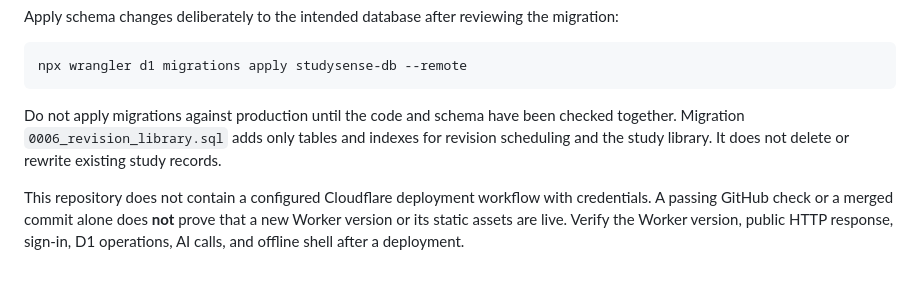
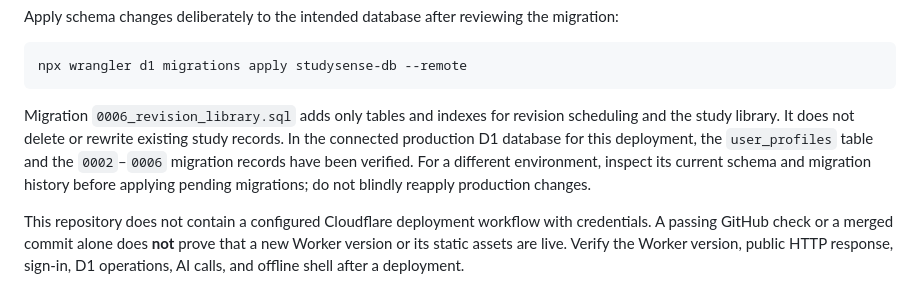
Before and after one commit to tandomroblox/StudySense, a Markdown page: README.md, the part around the change. Drawn GitHub-style.

Commit message:
Document current production migration state and unverified curriculum safety

````diff
--- a/README.md
+++ b/README.md
@@ -70,7 +70,7 @@ Apply schema changes deliberately to the intended database after reviewing the m
 npx wrangler d1 migrations apply studysense-db --remote
 ```
 
-Do not apply migrations against production until the code and schema have been checked together. Migration `0006_revision_library.sql` adds only tables and indexes for revision scheduling and the study library. It does not delete or rewrite existing study records.
+Migration `0006_revision_library.sql` adds only tables and indexes for revision scheduling and the study library. It does not delete or rewrite existing study records. In the connected production D1 database for this deployment, the `user_profiles` table and the `0002`–`0006` migration records have been verified. For a different environment, inspect its current schema and migration history before applying pending migrations; do not blindly reapply production changes.
 
 This repository does not contain a configured Cloudflare deployment workflow with credentials. A passing GitHub check or a merged commit alone does **not** prove that a new Worker version or its static assets are live. Verify the Worker version, public HTTP response, sign-in, D1 operations, AI calls, and offline shell after a deployment.
 
````
